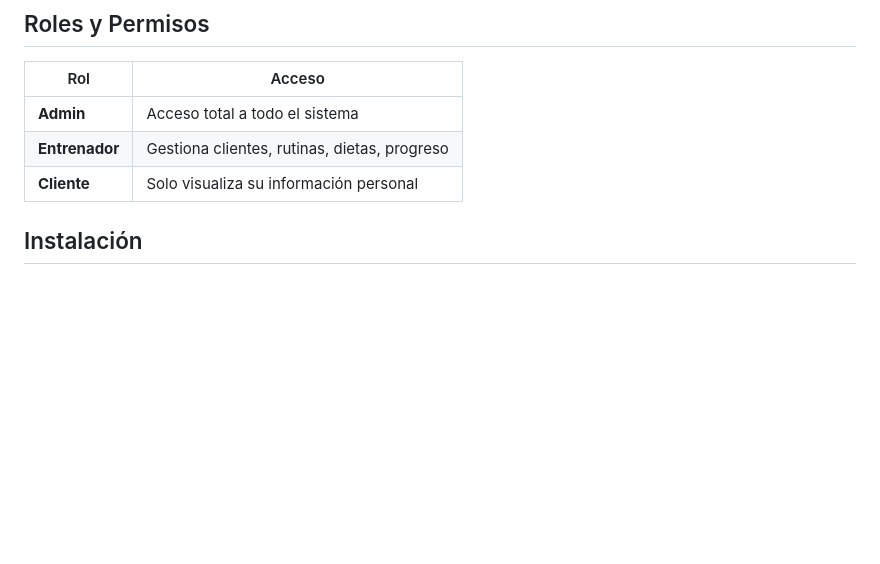
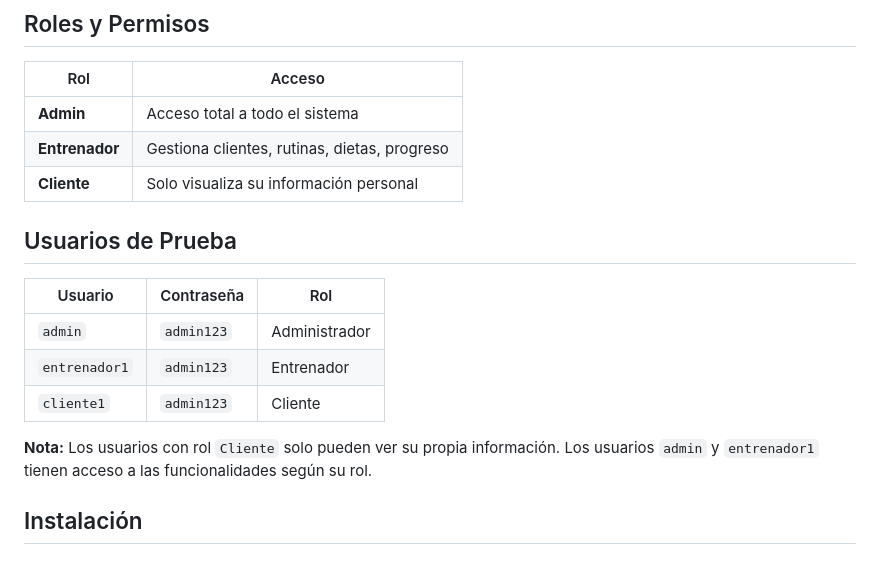
Before and after one commit to mhdavid405-cell/smartgym-hexagonal, a Markdown page: README.md, the part around the change. Drawn GitHub-style; blank space fills up the shorter version.

```diff
--- a/README.md
+++ b/README.md
@@ -33,6 +33,16 @@ Sistema completo de gestión para gimnasios con **arquitectura hexagonal**, role
 | **Admin** | Acceso total a todo el sistema |
 | **Entrenador** | Gestiona clientes, rutinas, dietas, progreso |
 | **Cliente** | Solo visualiza su información personal |
+
+## Usuarios de Prueba
+
+| Usuario | Contraseña | Rol |
+|---------|------------|-----|
+| `admin` | `admin123` | Administrador |
+| `entrenador1` | `admin123` | Entrenador |
+| `cliente1` | `admin123` | Cliente |
+
+**Nota:** Los usuarios con rol `Cliente` solo pueden ver su propia información. Los usuarios `admin` y `entrenador1` tienen acceso a las funcionalidades según su rol.
 
 ## Instalación
 
```
